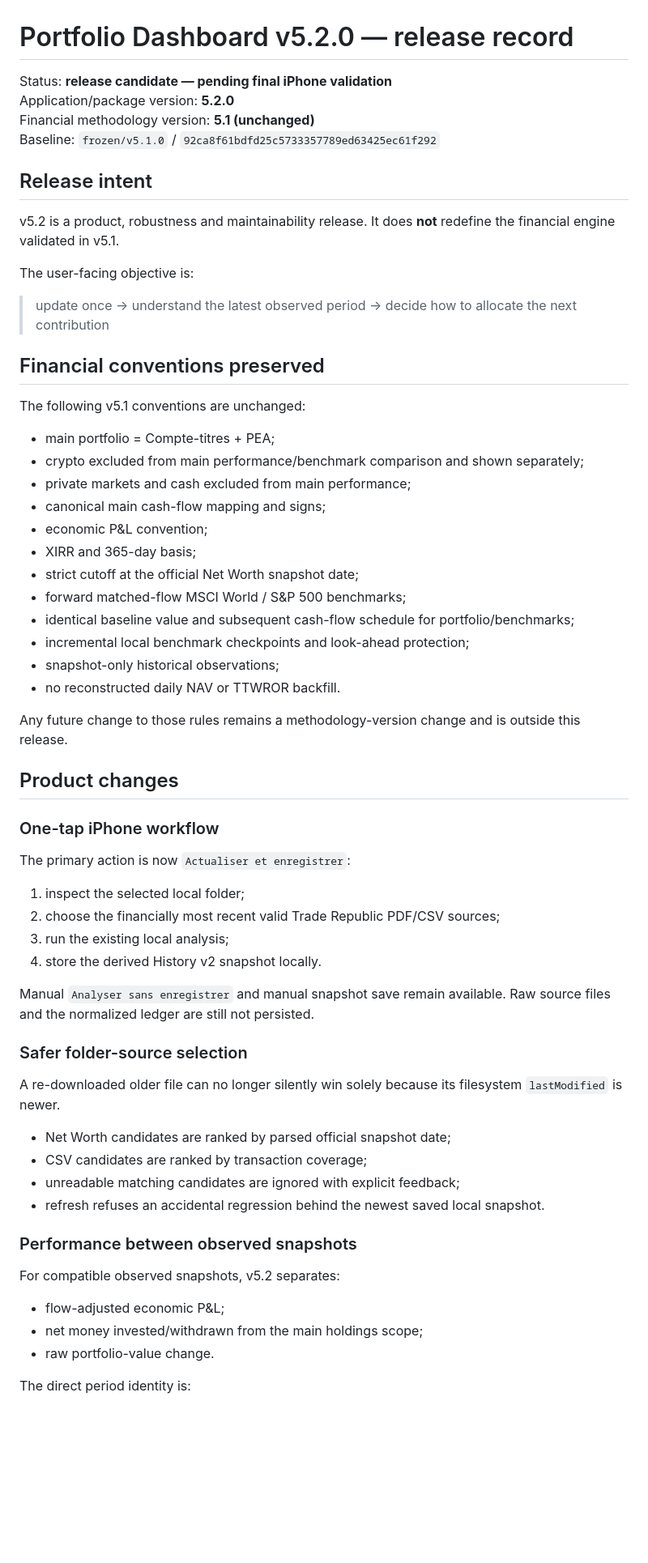
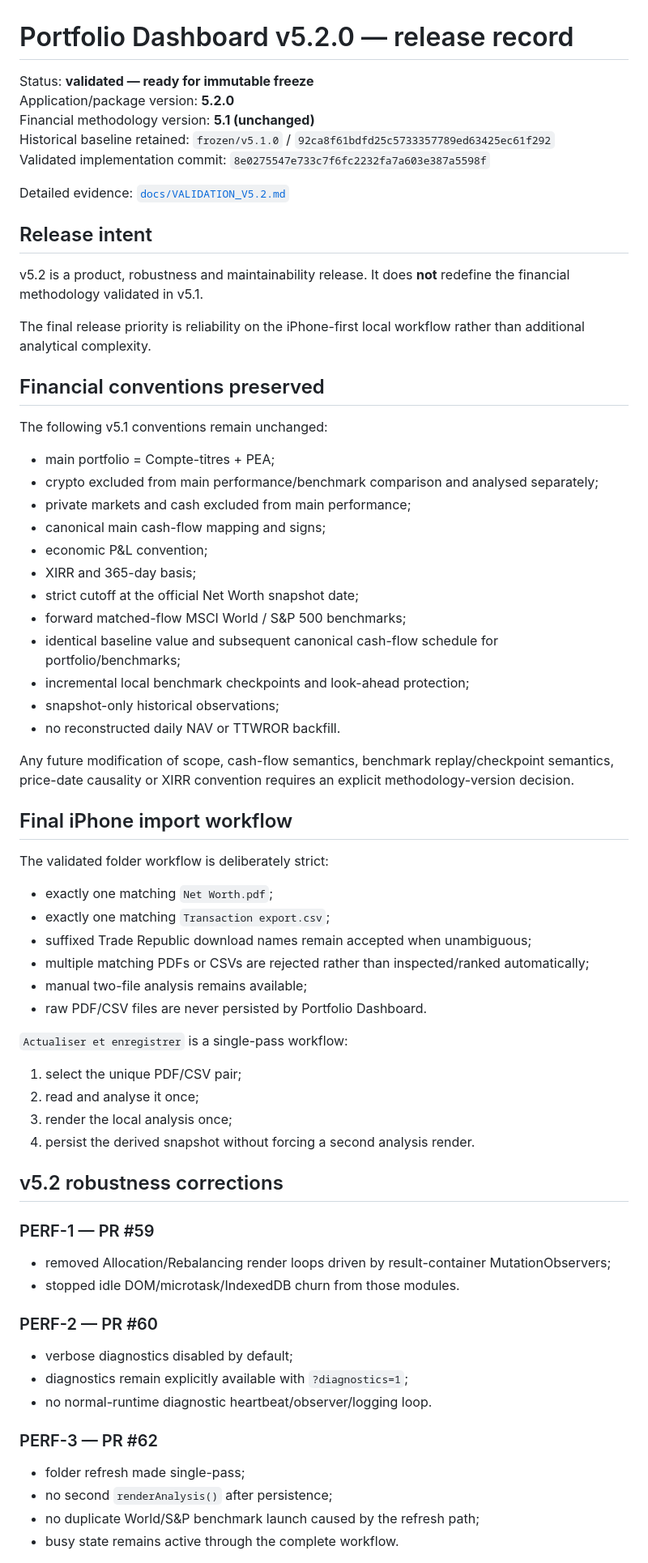
Before and after one commit to Alanb3110/portfolio-dashboard, a Markdown page: docs/RELEASE_V5.2.md, the part around one of its changes. Shown at 81% size. GitHub-like rendering; blank space fills up the shorter version.

```diff
--- a/docs/RELEASE_V5.2.md
+++ b/docs/RELEASE_V5.2.md
@@ -1,66 +1,73 @@
 # Portfolio Dashboard v5.2.0 — release record
 
-Status: **release candidate — pending final iPhone validation**
+Status: **validated — ready for immutable freeze**
 Application/package version: **5.2.0**
 Financial methodology version: **5.1 (unchanged)**
-Baseline: `frozen/v5.1.0` / `92ca8f61bdfd25c5733357789ed63425ec61f292`
+Historical baseline retained: `frozen/v5.1.0` / `92ca8f61bdfd25c5733357789ed63425ec61f292`
+Validated implementation commit: `8e0275547e733c7f6fc2232fa7a603e387a5598f`
+
+Detailed evidence: [`docs/VALIDATION_V5.2.md`](./VALIDATION_V5.2.md)
 
 ## Release intent
 
-v5.2 is a product, robustness and maintainability release. It does **not** redefine the financial engine validated in v5.1.
+v5.2 is a product, robustness and maintainability release. It does **not** redefine the financial methodology validated in v5.1.
 
-The user-facing objective is:
-
-> update once → understand the latest observed period → decide how to allocate the next contribution
+The final release priority is reliability on the iPhone-first local workflow rather than additional analytical complexity.
 
 ## Financial conventions preserved
 
-The following v5.1 conventions are unchanged:
+The following v5.1 conventions remain unchanged:
 
 - main portfolio = Compte-titres + PEA;
-- crypto excluded from main performance/benchmark comparison and shown separately;
+- crypto excluded from main performance/benchmark comparison and analysed separately;
 - private markets and cash excluded from main performance;
 - canonical main cash-flow mapping and signs;
 - economic P&L convention;
 - XIRR and 365-day basis;
 - strict cutoff at the official Net Worth snapshot date;
 - forward matched-flow MSCI World / S&P 500 benchmarks;
-- identical baseline value and subsequent cash-flow schedule for portfolio/benchmarks;
+- identical baseline value and subsequent canonical cash-flow schedule for portfolio/benchmarks;
 - incremental local benchmark checkpoints and look-ahead protection;
 - snapshot-only historical observations;
 - no reconstructed daily NAV or TTWROR backfill.
 
-Any future change to those rules remains a methodology-version change and is outside this release.
+Any future modification of scope, cash-flow semantics, benchmark replay/checkpoint semantics, price-date causality or XIRR convention requires an explicit methodology-version decision.
 
-## Product changes
+## Final iPhone import workflow
 
-### One-tap iPhone workflow
+The validated folder workflow is deliberately strict:
 
-The primary action is now `Actualiser et enregistrer`:
+- exactly one matching `Net Worth.pdf`;
+- exactly one matching `Transaction export.csv`;
+- suffixed Trade Republic download names remain accepted when unambiguous;
+- multiple matching PDFs or CSVs are rejected rather than inspected/ranked automatically;
+- manual two-file analysis remains available;
+- raw PDF/CSV files are never persisted by Portfolio Dashboard.
 
-1. inspect the selected local folder;
-2. choose the financially most recent valid Trade Republic PDF/CSV sources;
-3. run the existing local analysis;
-4. store the derived History v2 snapshot locally.
+`Actualiser et enregistrer` is a single-pass workflow:
 
-Manual `Analyser sans enregistrer` and manual snapshot save remain available. Raw source files and the normalized ledger are still not persisted.
+1. select the unique PDF/CSV pair;
+2. read and analyse it once;
+3. render the local analysis once;
+4. persist the derived snapshot without forcing a second analysis render.
 
-### Safer folder-source selection
+## v5.2 robustness corrections
 
-A re-downloaded older file can no longer silently win solely because its filesystem `lastModified` is newer.
+### PERF-1 — PR #59
 
-- Net Worth candidates are ranked by parsed official snapshot date;
-- CSV candidates are ranked by transaction coverage;
-- unreadable matching candidates are ignored with explicit feedback;
-- refresh refuses an accidental regression behind the newest saved local snapshot.
+- removed Allocation/Rebalancing render loops driven by result-container MutationObservers;
+- stopped idle DOM/microtask/IndexedDB churn from those modules.
 
-### Performance between observed snapshots
+### PERF-2 — PR #60
 
-For compatible observed snapshots, v5.2 separates:
+- verbose diagnostics disabled by default;
+- diagnostics remain explicitly available with `?diagnostics=1`;
+- no normal-runtime diagnostic heartbeat/observer/logging loop.
 
-- flow-adjusted economic P&L;
-- net money invested/withdrawn from the main holdings scope;
-- raw portfolio-value change.
+### PERF-3 — PR #62
 
-The direct period identity is:
+- folder refresh made single-pass;
+- no second `renderAnalysis()` after persistence;
+- no duplicate World/S&P benchmark launch caused by the refresh path;
+- busy state remains active through the complete workflow.
 
```
Also changed, not shown: other parts of docs/RELEASE_V5.2.md (+106 -51 lines).
